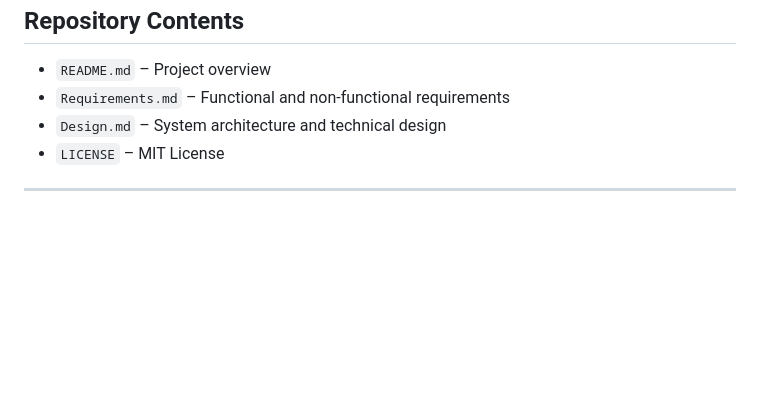
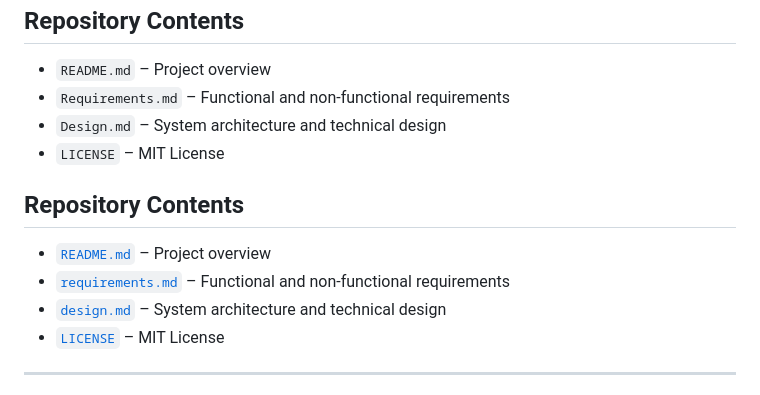
Before and after one commit to Vishak24/Rakshak, a Markdown page: README.md, the part around the change. Drawn GitHub-style; blank space fills up the shorter version.

Commit message:
Document repository contents in README
Added a section detailing the repository contents.

```diff
--- a/README.md
+++ b/README.md
@@ -157,6 +157,14 @@ Rakshak is intentionally designed to avoid surveillance creep, bias amplificatio
 <li><code>LICENSE</code> – MIT License</li>
 </ul>
 
+## Repository Contents
+
+- [`README.md`](./README.md) – Project overview
+- [`requirements.md`](./requirements.md) – Functional and non-functional requirements
+- [`design.md`](./design.md) – System architecture and technical design
+- [`LICENSE`](./LICENSE) – MIT License
+
+
 <hr/>
 
 <h2 align="center">Rakshak helps people see risk forming — before situations escalate.</h2>
```
